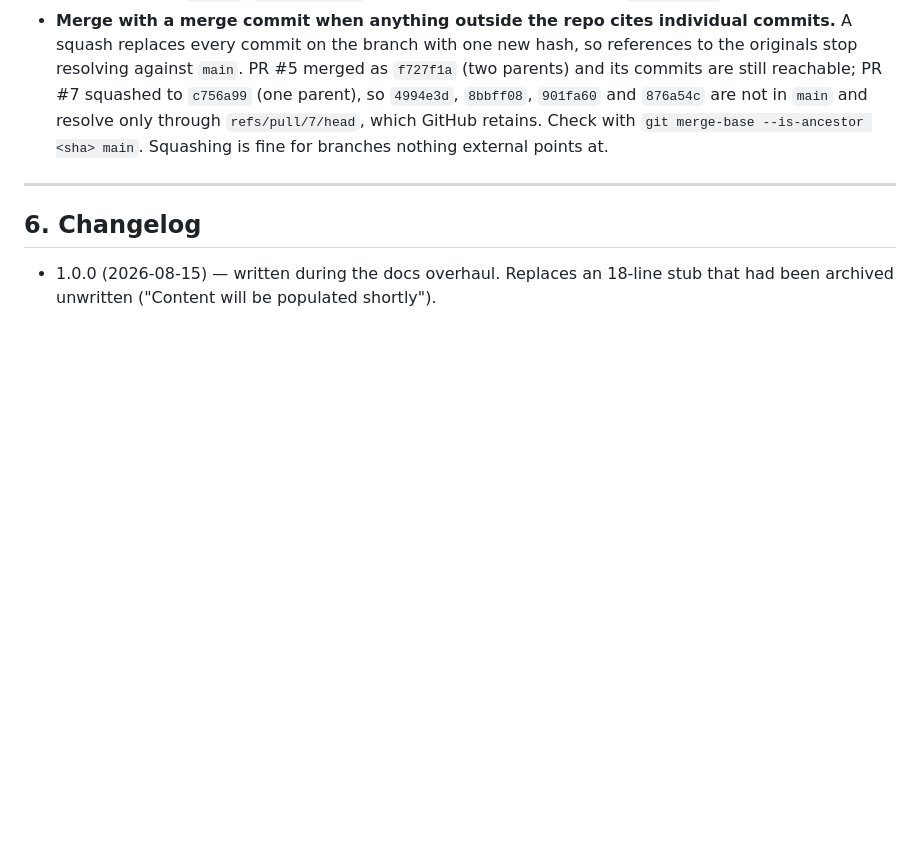
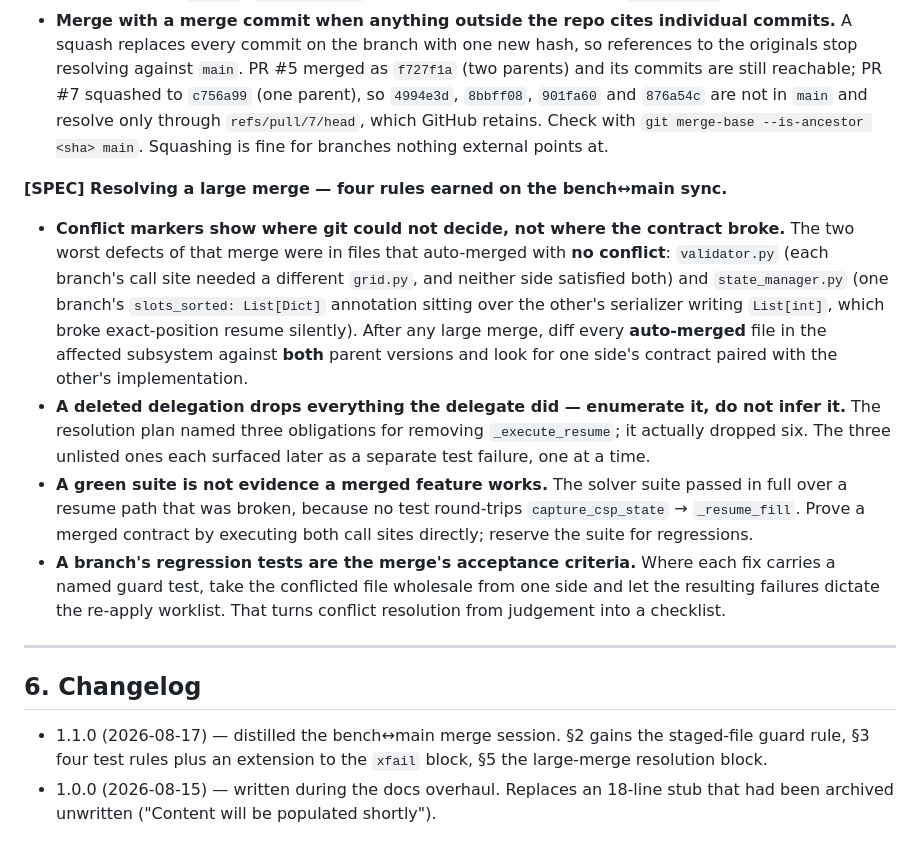
Before and after one commit to apassuello/crossword-helper, a Markdown page: CONTRIBUTING.md, the part around one of its changes. GitHub-like rendering; blank space fills up the shorter version.

```diff
--- a/CONTRIBUTING.md
+++ b/CONTRIBUTING.md
@@ -130,9 +173,30 @@ thing under test.
   Check with `git merge-base --is-ancestor <sha> main`. Squashing is fine for branches nothing
   external points at.
 
+**[SPEC] Resolving a large merge — four rules earned on the bench↔main sync.**
+
+- **Conflict markers show where git could not decide, not where the contract broke.** The two worst
+  defects of that merge were in files that auto-merged with **no conflict**: `validator.py` (each
+  branch's call site needed a different `grid.py`, and neither side satisfied both) and
+  `state_manager.py` (one branch's `slots_sorted: List[Dict]` annotation sitting over the other's
+  serializer writing `List[int]`, which broke exact-position resume silently). After any large
+  merge, diff every **auto-merged** file in the affected subsystem against **both** parent versions
+  and look for one side's contract paired with the other's implementation.
+- **A deleted delegation drops everything the delegate did — enumerate it, do not infer it.** The
+  resolution plan named three obligations for removing `_execute_resume`; it actually dropped six.
+  The three unlisted ones each surfaced later as a separate test failure, one at a time.
+- **A green suite is not evidence a merged feature works.** The solver suite passed in full over a
+  resume path that was broken, because no test round-trips `capture_csp_state` → `_resume_fill`.
+  Prove a merged contract by executing both call sites directly; reserve the suite for regressions.
+- **A branch's regression tests are the merge's acceptance criteria.** Where each fix carries a
+  named guard test, take the conflicted file wholesale from one side and let the resulting failures
+  dictate the re-apply worklist. That turns conflict resolution from judgement into a checklist.
+
 ---
 
 ## 6. Changelog
 
+- 1.1.0 (2026-08-17) — distilled the bench↔main merge session. §2 gains the staged-file guard rule,
+  §3 four test rules plus an extension to the `xfail` block, §5 the large-merge resolution block.
 - 1.0.0 (2026-08-15) — written during the docs overhaul. Replaces an 18-line stub that had been
   archived unwritten ("Content will be populated shortly").
```
Also changed, not shown: other parts of CONTRIBUTING.md (+43 -0 lines), docs/ALGORITHM_DEEP_DIVE.md (+9 -0 lines).
